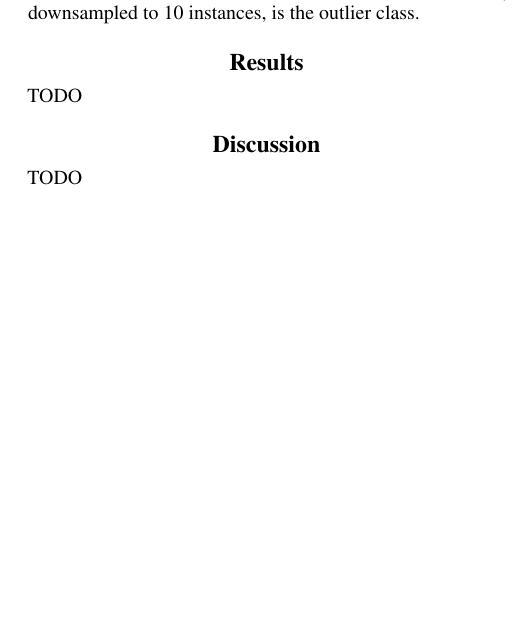
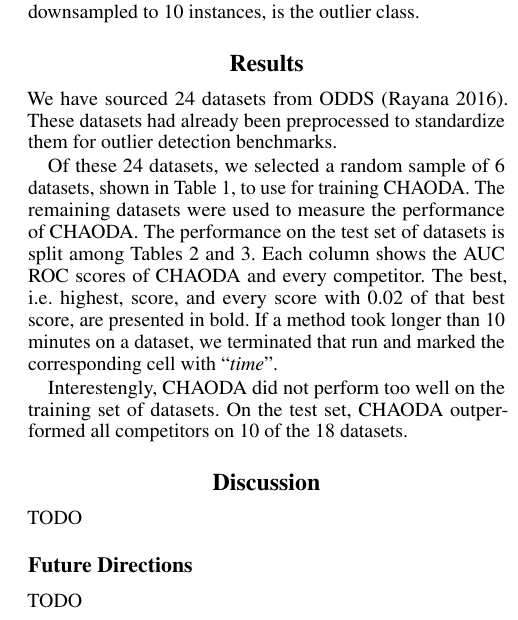
Before and after one commit to URI-ABD/chaoda-paper, a LaTeX paper (paper.tex, which reads sections/3-results.tex, sections/4-discussion.tex): part of one column of page 5 of 7, cut so that both start at the same text, the shorter picture padded with empty space. Compiled offline with pdfLaTeX.

Commit message:
started work on results section

```diff
--- a/paper.tex
+++ b/paper.tex
@@ -74,6 +74,7 @@
 \usepackage{nicefrac}       % compact symbols for 1/2, etc.
 \usepackage{microtype}      % microtypography
 \usepackage{mathtools}
+\usepackage{afterpage}
 \usepackage{parselines}
 \usepackage{verbatim}
 \usepackage[ruled]{algorithm2e}
--- a/sections/3-results.tex
+++ b/sections/3-results.tex
@@ -1,14 +1,18 @@
 \section{Results}
 \label{sec:results}
 
-TODO
+We have sourced 24 datasets from ODDS~\cite{rayana2016odds}.
+These datasets had already been preprocessed to standardize them for outlier detection benchmarks.
 
-% \subsection{Comparisons to Other Approaches}
-% \label{subsec:chaoda:comparisons-to-other-approaches}
+Of these 24 datasets, we selected a random sample of 6 datasets, shown in Table~\ref{table:results:train-performance}, to use for training CHAODA.
+The remaining datasets were used to measure the performance of CHAODA.
+The performance on the test set of datasets is split among Tables~\ref{table:results:test-performance-1} and~\ref{table:results:test-performance-2}.
+Each column shows the AUC ROC scores of CHAODA and every competitor.
+The best, i.e. highest, score, and every score with 0.02 of that best score, are presented in bold.
+If a method took longer than 10 minutes on a dataset, we terminated that run and marked the corresponding cell with ``\textit{time}''.
 
-% For each of the 24 datasets from ODDS, we applied each of the five CHAODA algorithms with each of three distance functions: Cosine distance, Euclidean (L2) distance, and Manhattan (L1) distance.
-% After, allowing CLAM to continue partitioning the data until the underlying manifold had thoroughly shattered, we iterated over depth, applying each algorithm at every level and producing the corresponding ROC curve.
-% In order to compare our methods, we used a standard one-class SVM from the Python \texttt{sklearn} package, and compared the area under a ROC curve (ROC AUC) to those reported by several state-of-the-art anomaly detection approaches: LOF~\cite{breunig2000lof}, HiCS~\cite{keller2012hics}, LODES~\cite{sathe2016lodes}, iForest~\cite{liu2008isolation}, Mass~\cite{ting2009mass}, MassE~\cite{aryal2014improving}, AOD (Active-Outlier)~\cite{abe2006outlier}, HST (HS-Tree)~\cite{tan2011fast}, and iNNE~\cite{bandaragoda2014efficient}.
+Interestengly, CHAODA did not perform too well on the training set of datasets.
+On the test set, CHAODA outperformed all competitors on 10 of the 18 datasets.
 
 
 \begin{table*}[!t]
--- a/sections/4-discussion.tex
+++ b/sections/4-discussion.tex
@@ -1,5 +1,11 @@
 \section{Discussion}
 \label{sec:discussion}
+
+TODO
+
+
+\subsection{Future Directions}
+\label{subsec:discussion:duture-directions}
 
 TODO
 
```
Also changed, not shown: paper.tex (1 more changed lines).
